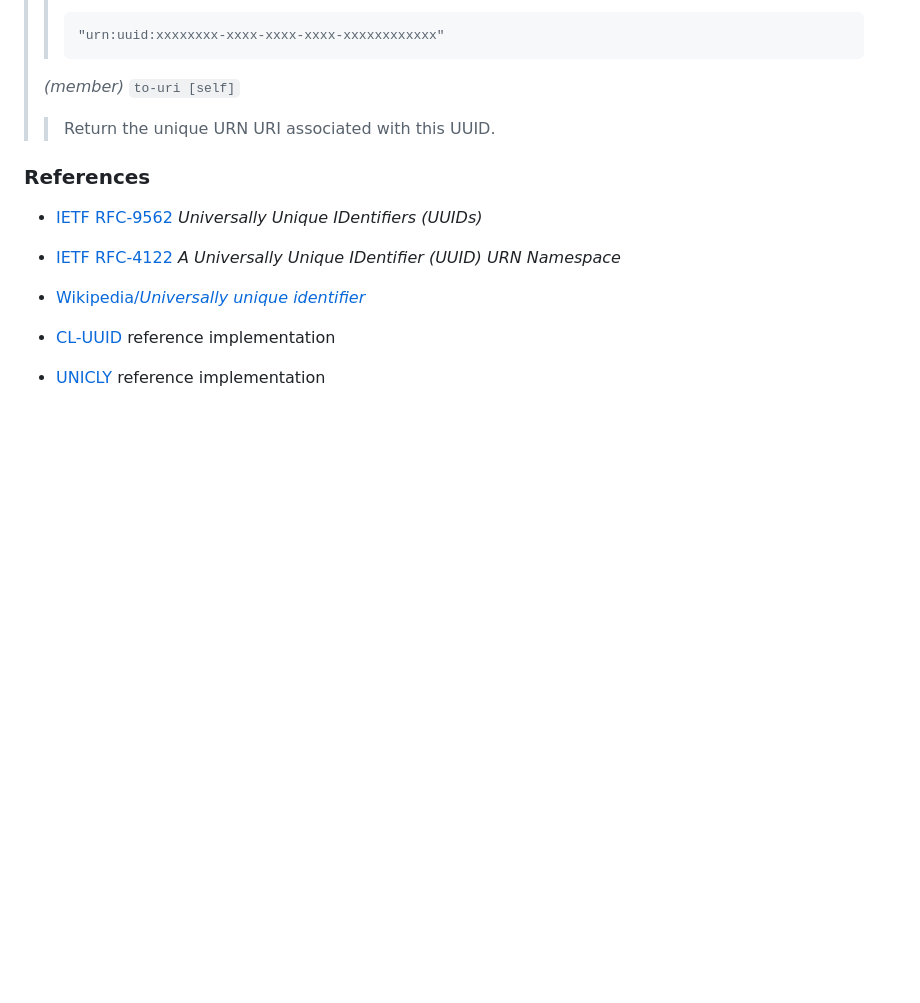
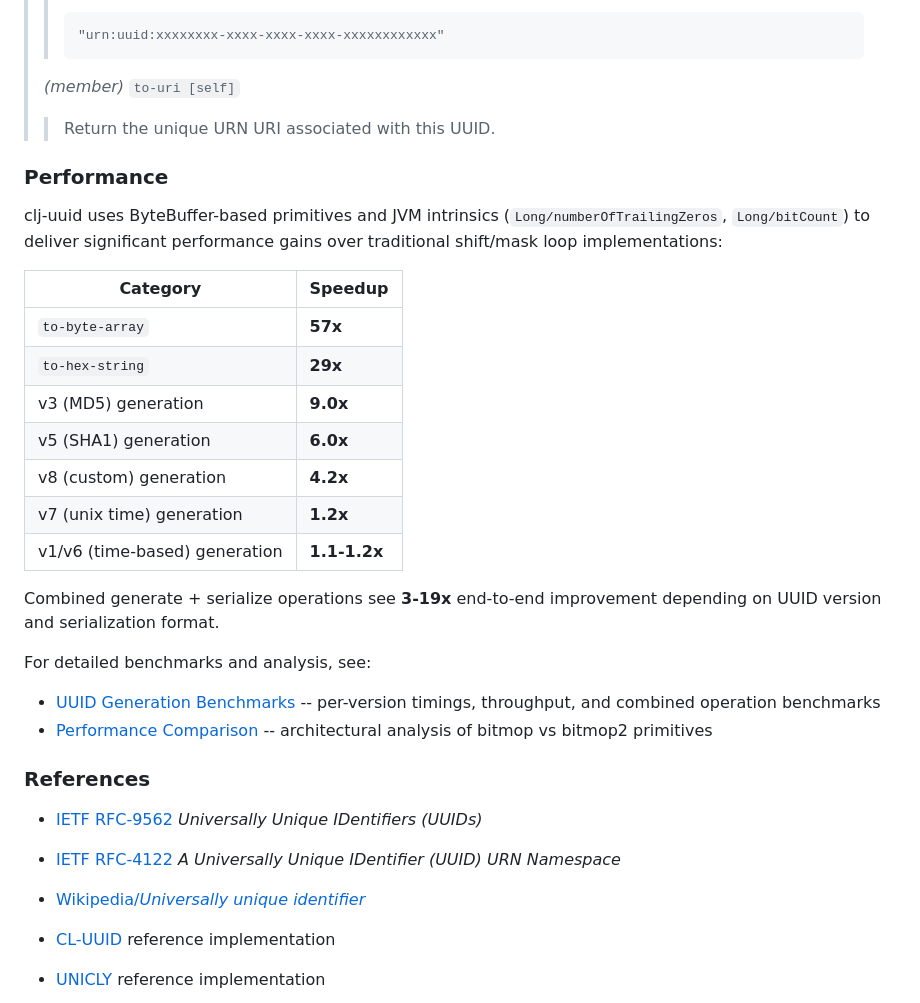
Before and after one commit to danlentz/clj-uuid, a Markdown page: README.md, the part around the change. GitHub-like rendering; blank space fills up the shorter version.

Commit message:
updated with latest perf numbers

```diff
--- a/README.md
+++ b/README.md
@@ -1029,6 +1029,31 @@ _(protocol)_    `UUIDRfc9526`
 
 
 
+### Performance
+
+clj-uuid uses ByteBuffer-based primitives and JVM intrinsics
+(`Long/numberOfTrailingZeros`, `Long/bitCount`) to deliver significant
+performance gains over traditional shift/mask loop implementations:
+
+| Category                      | Speedup     |
+|-------------------------------|-------------|
+| `to-byte-array`               | **57x**     |
+| `to-hex-string`               | **29x**     |
+| v3 (MD5) generation           | **9.0x**    |
+| v5 (SHA1) generation          | **6.0x**    |
+| v8 (custom) generation        | **4.2x**    |
+| v7 (unix time) generation     | **1.2x**    |
+| v1/v6 (time-based) generation | **1.1-1.2x**|
+
+Combined generate + serialize operations see **3-19x** end-to-end
+improvement depending on UUID version and serialization format.
+
+For detailed benchmarks and analysis, see:
+
+* [UUID Generation Benchmarks](doc/uuid-generation-benchmarks.md) -- per-version timings, throughput, and combined operation benchmarks
+* [Performance Comparison](doc/perf-comparison.md) -- architectural analysis of bitmop vs bitmop2 primitives
+
+
 ### References
 
 * [IETF RFC-9562](http://www.ietf.org/rfc/rfc9562.txt) _Universally Unique IDentifiers (UUIDs)_
```
Also changed, not shown: doc/perf-comparison.md (+75 -59 lines), doc/uuid-generation-benchmarks.md (+105 -81 lines).
